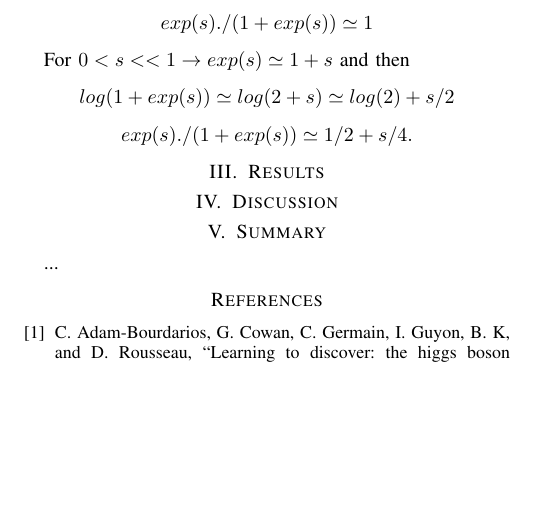
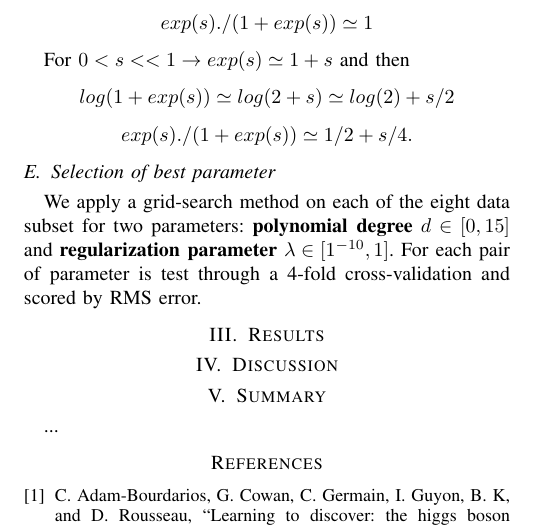
Before and after one commit to jmuth/PCML_project1, a LaTeX paper (Report/report.tex): part of page 2 of 2, cut so that both start at the same text, the shorter picture padded with empty space. Compiled offline with pdfLaTeX.

Commit message:
best parameter report

```diff
--- a/Report/report.tex
+++ b/Report/report.tex
@@ -124,6 +124,8 @@ $$
 exp(s)./(1+exp(s)) \simeq 1/2+s/4.
 $$
 
+\subsection{Selection of best parameter}
+We apply a grid-search method on each of the eight data subset for two parameters: \textbf{polynomial degree} $d \in [0, 15]$ and \textbf{regularization parameter} $\lambda \in [1^{-10}, 1]$.  For each pair of parameter is test through a 4-fold cross-validation and scored by RMS error.
 
 %========================
 \section{Results}
```
Also changed, not shown: Report/report.pdf, 1 other file.
